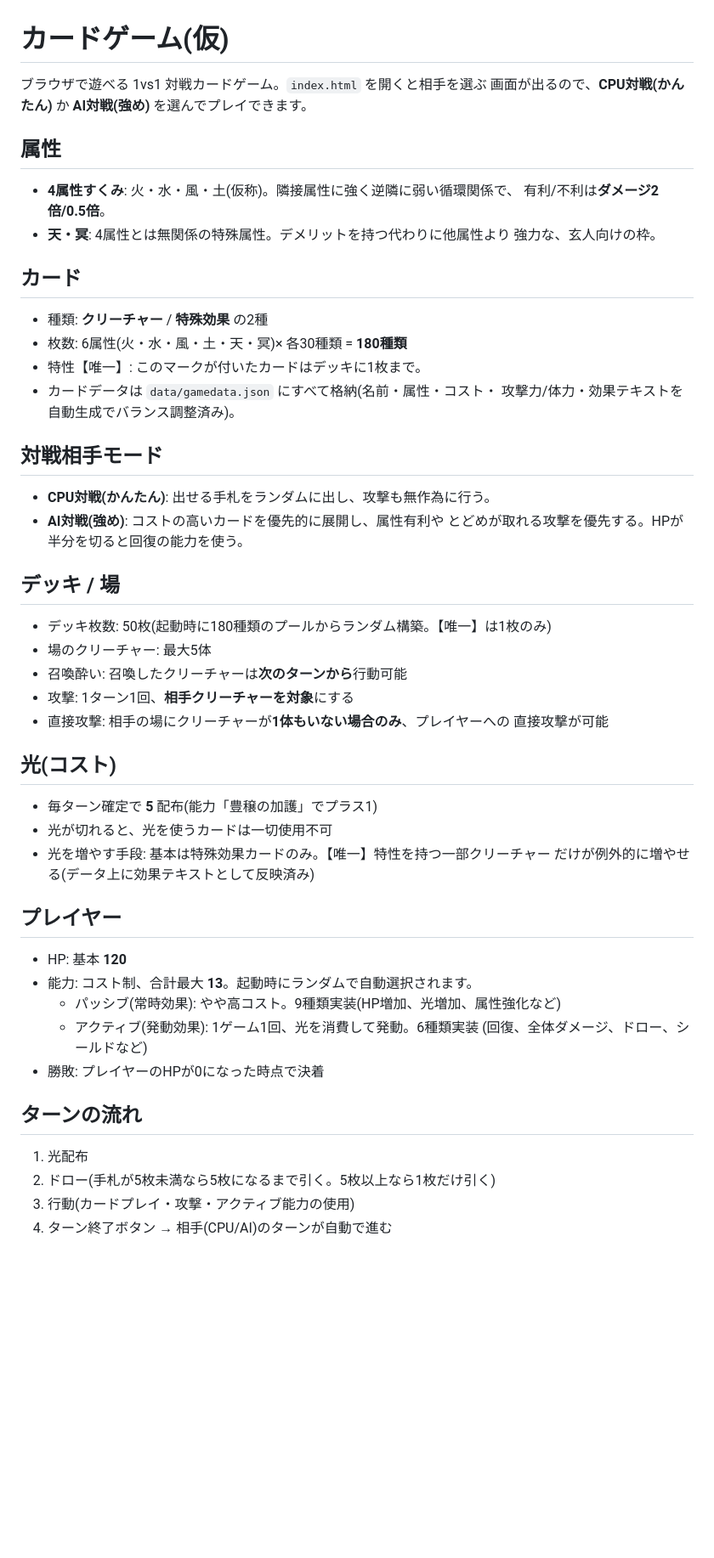
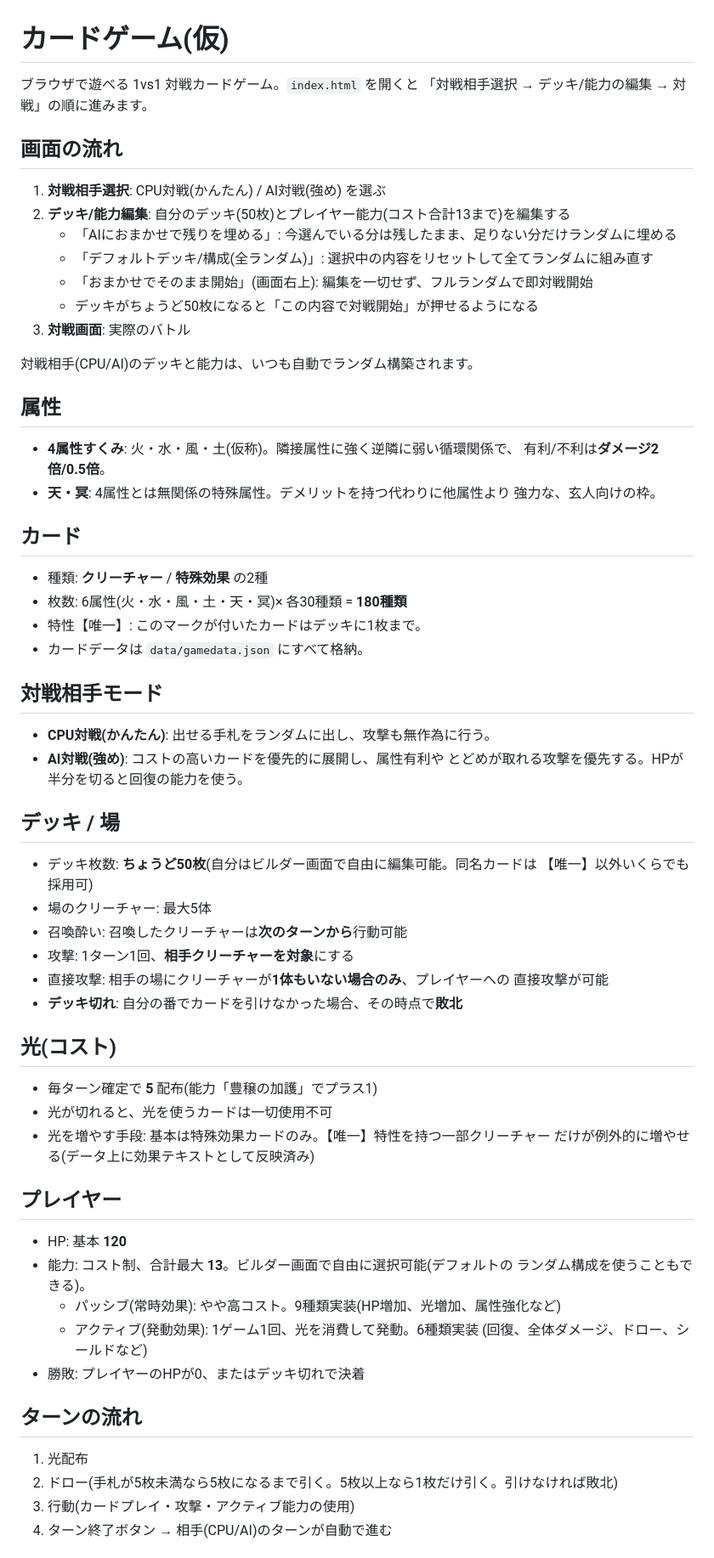
Before and after one commit to nagaokaakira-t2/Card-Game, a Markdown page: README.md, the part around one of its changes. Shown at 85% size. Rendered like a GitHub page; blank space fills up the shorter version.

```diff
--- a/README.md
+++ b/README.md
@@ -1,7 +1,19 @@
 # カードゲーム(仮)
 
-ブラウザで遊べる 1vs1 対戦カードゲーム。`index.html` を開くと相手を選ぶ
-画面が出るので、**CPU対戦(かんたん)** か **AI対戦(強め)** を選んでプレイできます。
+ブラウザで遊べる 1vs1 対戦カードゲーム。`index.html` を開くと
+「対戦相手選択 → デッキ/能力の編集 → 対戦」の順に進みます。
+
+## 画面の流れ
+
+1. **対戦相手選択**: CPU対戦(かんたん) / AI対戦(強め) を選ぶ
+2. **デッキ/能力編集**: 自分のデッキ(50枚)とプレイヤー能力(コスト合計13まで)を編集する
+   - 「AIにおまかせで残りを埋める」: 今選んでいる分は残したまま、足りない分だけランダムに埋める
+   - 「デフォルトデッキ/構成(全ランダム)」: 選択中の内容をリセットして全てランダムに組み直す
+   - 「おまかせでそのまま開始」(画面右上): 編集を一切せず、フルランダムで即対戦開始
+   - デッキがちょうど50枚になると「この内容で対戦開始」が押せるようになる
+3. **対戦画面**: 実際のバトル
+
+対戦相手(CPU/AI)のデッキと能力は、いつも自動でランダム構築されます。
 
 ## 属性
 
@@ -15,8 +27,7 @@
 - 種類: **クリーチャー** / **特殊効果** の2種
 - 枚数: 6属性(火・水・風・土・天・冥)× 各30種類 = **180種類**
 - 特性【唯一】: このマークが付いたカードはデッキに1枚まで。
-- カードデータは `data/gamedata.json` にすべて格納(名前・属性・コスト・
-  攻撃力/体力・効果テキストを自動生成でバランス調整済み)。
+- カードデータは `data/gamedata.json` にすべて格納。
 
 ## 対戦相手モード
 
@@ -26,12 +37,14 @@
 
 ## デッキ / 場
 
-- デッキ枚数: 50枚(起動時に180種類のプールからランダム構築。【唯一】は1枚のみ)
+- デッキ枚数: **ちょうど50枚**(自分はビルダー画面で自由に編集可能。同名カードは
+  【唯一】以外いくらでも採用可)
 - 場のクリーチャー: 最大5体
 - 召喚酔い: 召喚したクリーチャーは**次のターンから**行動可能
 - 攻撃: 1ターン1回、**相手クリーチャーを対象**にする
 - 直接攻撃: 相手の場にクリーチャーが**1体もいない場合のみ**、プレイヤーへの
   直接攻撃が可能
+- **デッキ切れ**: 自分の番でカードを引けなかった場合、その時点で**敗北**
 
 ## 光(コスト)
 
@@ -43,16 +56,17 @@
 ## プレイヤー
 
 - HP: 基本 **120**
-- 能力: コスト制、合計最大 **13**。起動時にランダムで自動選択されます。
+- 能力: コスト制、合計最大 **13**。ビルダー画面で自由に選択可能(デフォルトの
+  ランダム構成を使うこともできる)。
   - パッシブ(常時効果): やや高コスト。9種類実装(HP増加、光増加、属性強化など)
   - アクティブ(発動効果): 1ゲーム1回、光を消費して発動。6種類実装
     (回復、全体ダメージ、ドロー、シールドなど)
-- 勝敗: プレイヤーのHPが0になった時点で決着
+- 勝敗: プレイヤーのHPが0、またはデッキ切れで決着
 
 ## ターンの流れ
 
 1. 光配布
-2. ドロー(手札が5枚未満なら5枚になるまで引く。5枚以上なら1枚だけ引く)
+2. ドロー(手札が5枚未満なら5枚になるまで引く。5枚以上なら1枚だけ引く。引けなければ敗北)
 3. 行動(カードプレイ・攻撃・アクティブ能力の使用)
 4. ターン終了ボタン → 相手(CPU/AI)のターンが自動で進む
 
```
Also changed, not shown: other parts of README.md (+26 -11 lines).
